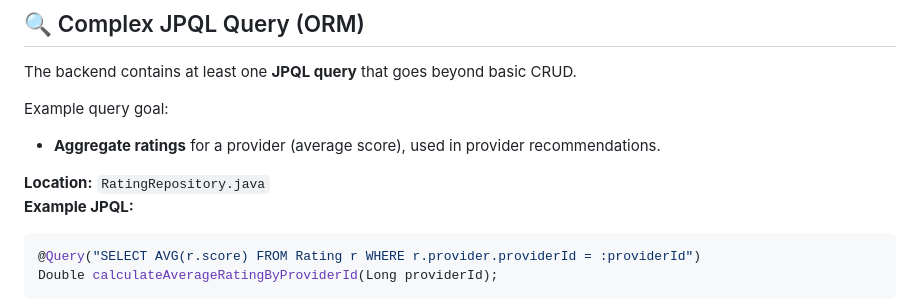
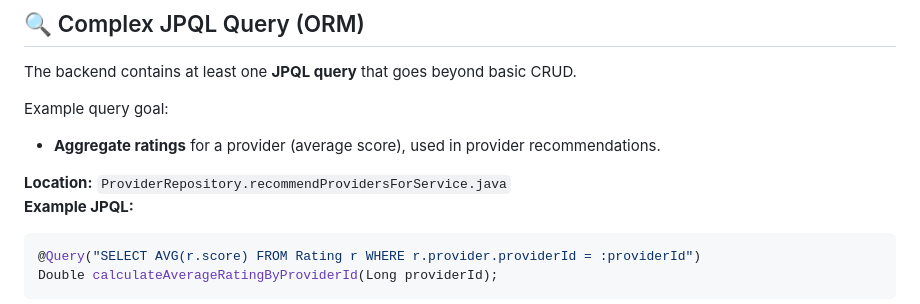
Before and after one commit to mouraabd/HandyHive, a Markdown page: README.md, the part around the change. Rendered like a GitHub page.

````diff
--- a/README.md
+++ b/README.md
@@ -157,7 +157,7 @@ The backend contains at least one **JPQL query** that goes beyond basic CRUD.
 Example query goal:
 - **Aggregate ratings** for a provider (average score), used in provider recommendations.
 
-**Location:** `RatingRepository.java`
+**Location:** `ProviderRepository.recommendProvidersForService.java`
 **Example JPQL:**
 ```java
 @Query("SELECT AVG(r.score) FROM Rating r WHERE r.provider.providerId = :providerId")
````
